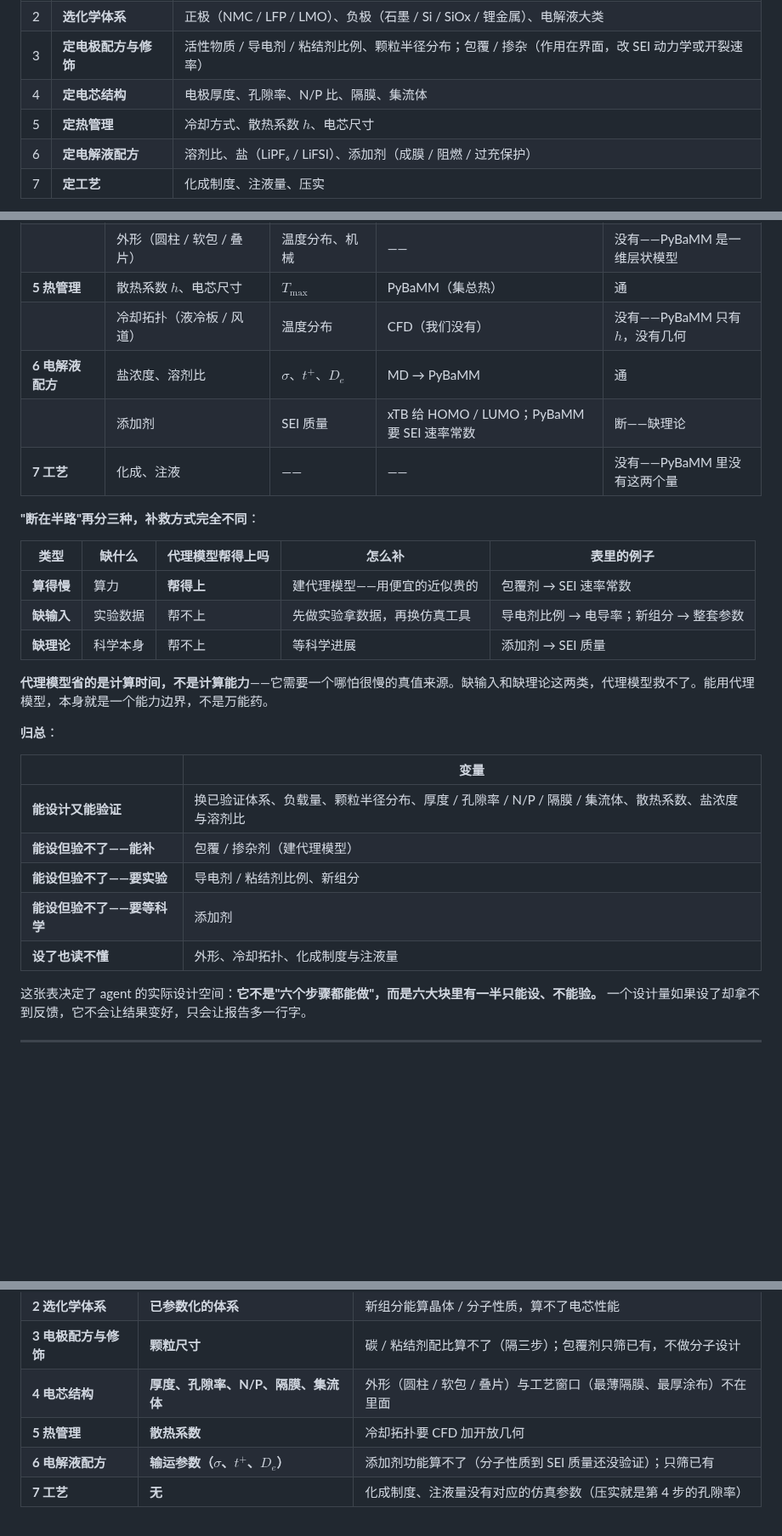
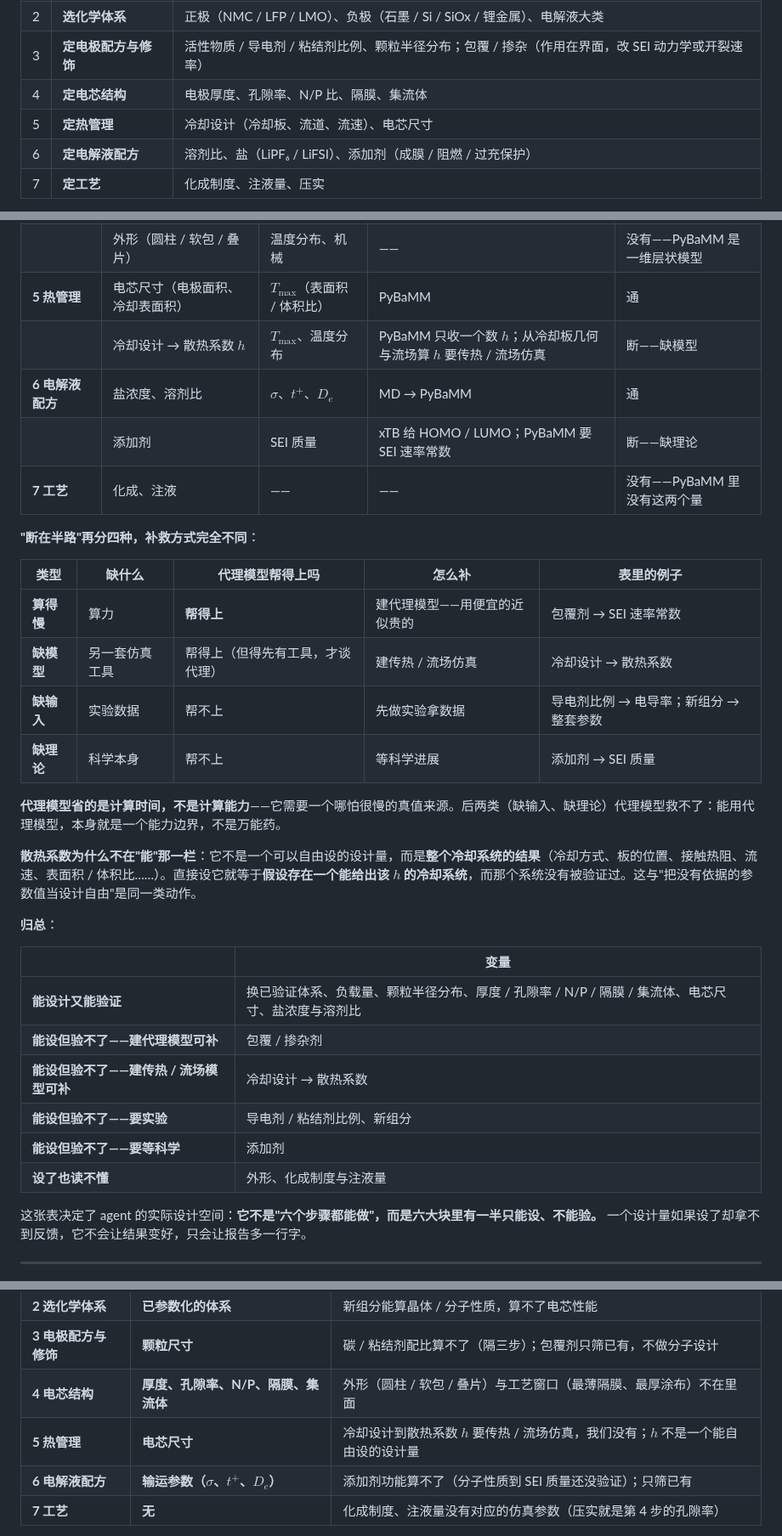
Before and after one commit to wangyuanxty/BatteryDesignAgent, a Markdown page: docs/battery-design-map.md, 3 parts joined by grey strips. Shown at 85% size. Drawn GitHub-style; blank space fills up the shorter version.

Commit message:
docs: 散热系数不是可直接设计的量，移到"断在半路"
- 散热系数 h 是集总参数，概括整个冷却系统（冷却方式、板的位置、
  接触热阻、流速、表面积/体积比）。设计侧实际选的是冷却设计；
  PyBaMM 只收一个数 h；从冷却几何与流场算 h 要传热/流场仿真
- 因此 h 从"通"移到"断在半路——缺模型"，并新增第四类原因：
    算得慢 / 缺模型 / 缺输入 / 缺理论
- 第二节第 5 步的变量由"冷却方式、散热系数 h、电芯尺寸"改为
  "冷却设计（冷却板、流道、流速）、电芯尺寸"
- 第六节与归总表同步；归总扩到 6 类

```diff
--- a/docs/battery-design-map.md
+++ b/docs/battery-design-map.md
@@ -45,7 +45,7 @@
 | 2 | **选化学体系** | 正极（NMC / LFP / LMO）、负极（石墨 / Si / SiOx / 锂金属）、电解液大类 |
 | 3 | **定电极配方与修饰** | 活性物质 / 导电剂 / 粘结剂比例、颗粒半径分布；包覆 / 掺杂（作用在界面，改 SEI 动力学或开裂速率） |
 | 4 | **定电芯结构** | 电极厚度、孔隙率、N/P 比、隔膜、集流体 |
-| 5 | **定热管理** | 冷却方式、散热系数 $h$、电芯尺寸 |
+| 5 | **定热管理** | 冷却设计（冷却板、流道、流速）、电芯尺寸 |
 | 6 | **定电解液配方** | 溶剂比、盐（LiPF₆ / LiFSI）、添加剂（成膜 / 阻燃 / 过充保护） |
 | 7 | **定工艺** | 化成制度、注液量、压实 |
 
@@ -196,31 +196,35 @@ $$(\text{碳比例},\ \text{粘结剂比例},\ \text{粒径},\ \text{混合})\ \
 | | 包覆 / 掺杂剂 | SEI 速率常数 | DFT / ML 势算界面迁移势垒 → PyBaMM | 断——算得慢 |
 | **4 电芯结构** | 电极厚度、孔隙率、N/P、隔膜、集流体 | 能量密度、析锂、倍率 | PyBaMM | 通 |
 | | 外形（圆柱 / 软包 / 叠片） | 温度分布、机械 | —— | 没有——PyBaMM 是一维层状模型 |
-| **5 热管理** | 散热系数 $h$、电芯尺寸 | $T_{\max}$ | PyBaMM（集总热） | 通 |
-| | 冷却拓扑（液冷板 / 风道） | 温度分布 | CFD（我们没有） | 没有——PyBaMM 只有 $h$，没有几何 |
+| **5 热管理** | 电芯尺寸（电极面积、冷却表面积） | $T_{\max}$（表面积 / 体积比） | PyBaMM | 通 |
+| | 冷却设计 → 散热系数 $h$ | $T_{\max}$、温度分布 | PyBaMM 只收一个数 $h$；从冷却板几何与流场算 $h$ 要传热 / 流场仿真 | 断——缺模型 |
 | **6 电解液配方** | 盐浓度、溶剂比 | $\sigma$、$t^+$、$D_e$ | MD → PyBaMM | 通 |
 | | 添加剂 | SEI 质量 | xTB 给 HOMO / LUMO；PyBaMM 要 SEI 速率常数 | 断——缺理论 |
 | **7 工艺** | 化成、注液 | —— | —— | 没有——PyBaMM 里没有这两个量 |
 
-**"断在半路"再分三种，补救方式完全不同**：
+**"断在半路"再分四种，补救方式完全不同**：
 
 | 类型 | 缺什么 | 代理模型帮得上吗 | 怎么补 | 表里的例子 |
 |---|---|---|---|---|
 | **算得慢** | 算力 | **帮得上** | 建代理模型——用便宜的近似贵的 | 包覆剂 → SEI 速率常数 |
-| **缺输入** | 实验数据 | 帮不上 | 先做实验拿数据，再换仿真工具 | 导电剂比例 → 电导率；新组分 → 整套参数 |
+| **缺模型** | 另一套仿真工具 | 帮得上（但得先有工具，才谈代理） | 建传热 / 流场仿真 | 冷却设计 → 散热系数 |
+| **缺输入** | 实验数据 | 帮不上 | 先做实验拿数据 | 导电剂比例 → 电导率；新组分 → 整套参数 |
 | **缺理论** | 科学本身 | 帮不上 | 等科学进展 | 添加剂 → SEI 质量 |
 
-**代理模型省的是计算时间，不是计算能力**——它需要一个哪怕很慢的真值来源。缺输入和缺理论这两类，代理模型救不了。能用代理模型，本身就是一个能力边界，不是万能药。
+**代理模型省的是计算时间，不是计算能力**——它需要一个哪怕很慢的真值来源。后两类（缺输入、缺理论）代理模型救不了：能用代理模型，本身就是一个能力边界，不是万能药。
+
+**散热系数为什么不在"能"那一栏**：它不是一个可以自由设的设计量，而是**整个冷却系统的结果**（冷却方式、板的位置、接触热阻、流速、表面积 / 体积比……）。直接设它就等于**假设存在一个能给出该 $h$ 的冷却系统**，而那个系统没有被验证过。这与"把没有依据的参数值当设计自由"是同一类动作。
 
 **归总**：
 
 | | 变量 |
 |---|---|
-| **能设计又能验证** | 换已验证体系、负载量、颗粒半径分布、厚度 / 孔隙率 / N/P / 隔膜 / 集流体、散热系数、盐浓度与溶剂比 |
-| **能设但验不了——能补** | 包覆 / 掺杂剂（建代理模型） |
+| **能设计又能验证** | 换已验证体系、负载量、颗粒半径分布、厚度 / 孔隙率 / N/P / 隔膜 / 集流体、电芯尺寸、盐浓度与溶剂比 |
+| **能设但验不了——建代理模型可补** | 包覆 / 掺杂剂 |
+| **能设但验不了——建传热 / 流场模型可补** | 冷却设计 → 散热系数 |
 | **能设但验不了——要实验** | 导电剂 / 粘结剂比例、新组分 |
 | **能设但验不了——要等科学** | 添加剂 |
-| **设了也读不懂** | 外形、冷却拓扑、化成制度与注液量 |
+| **设了也读不懂** | 外形、化成制度与注液量 |
 
 这张表决定了 agent 的实际设计空间：**它不是"六个步骤都能做"，而是六大块里有一半只能设、不能验。** 一个设计量如果设了却拿不到反馈，它不会让结果变好，只会让报告多一行字。
 
@@ -234,7 +238,7 @@ $$(\text{碳比例},\ \text{粘结剂比例},\ \text{粒径},\ \text{混合})\ \
 | **2 选化学体系** | **已参数化的体系** | 新组分能算晶体 / 分子性质，算不了电芯性能 |
 | **3 电极配方与修饰** | **颗粒尺寸** | 碳 / 粘结剂配比算不了（隔三步）；包覆剂只筛已有，不做分子设计 |
 | **4 电芯结构** | **厚度、孔隙率、N/P、隔膜、集流体** | 外形（圆柱 / 软包 / 叠片）与工艺窗口（最薄隔膜、最厚涂布）不在里面 |
-| **5 热管理** | **散热系数** | 冷却拓扑要 CFD 加开放几何 |
+| **5 热管理** | **电芯尺寸** | 冷却设计到散热系数 $h$ 要传热 / 流场仿真，我们没有；$h$ 不是一个能自由设的设计量 |
 | **6 电解液配方** | **输运参数（$\sigma$、$t^+$、$D_e$）** | 添加剂功能算不了（分子性质到 SEI 质量还没验证）；只筛已有 |
 | **7 工艺** | **无** | 化成制度、注液量没有对应的仿真参数（压实就是第 4 步的孔隙率） |
 
```
